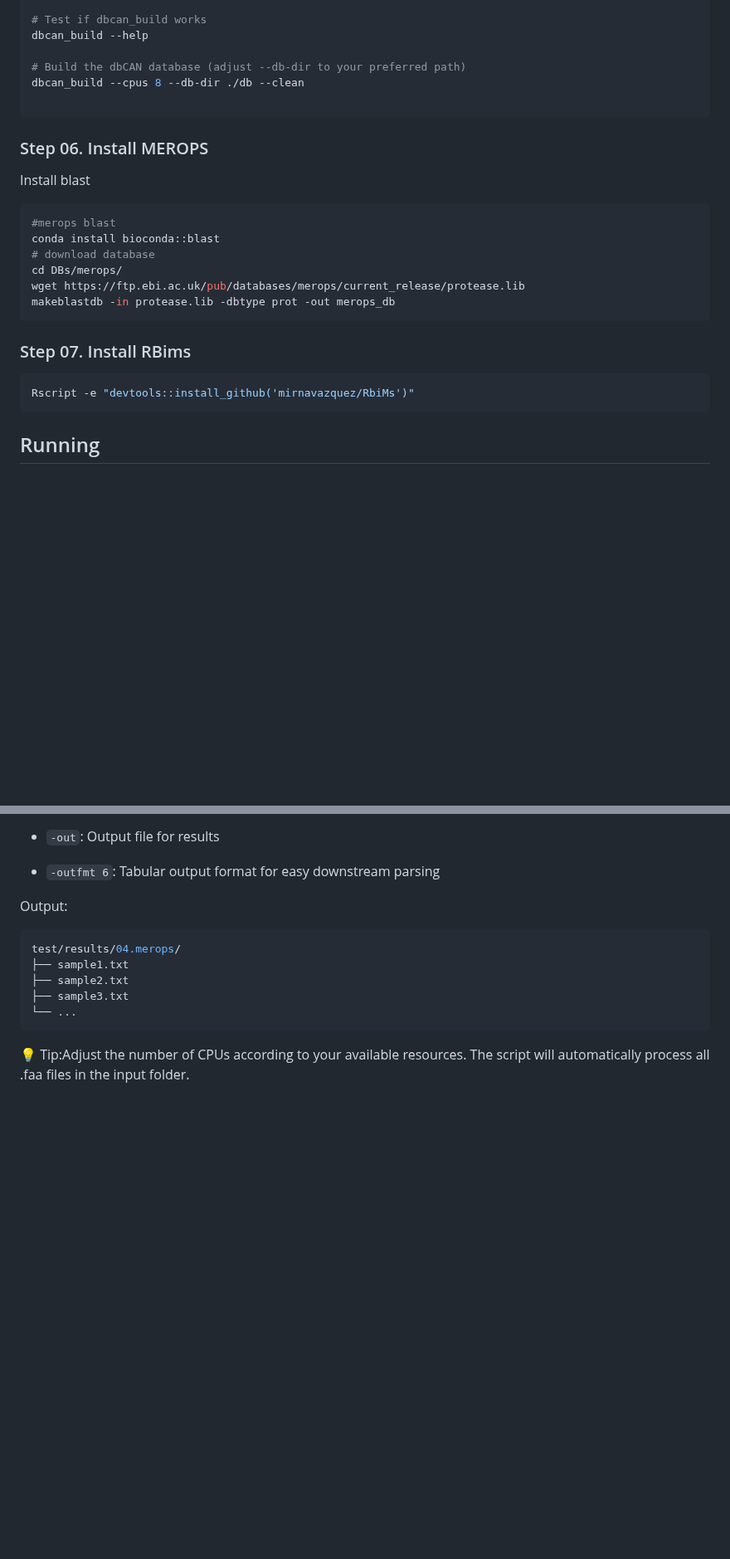
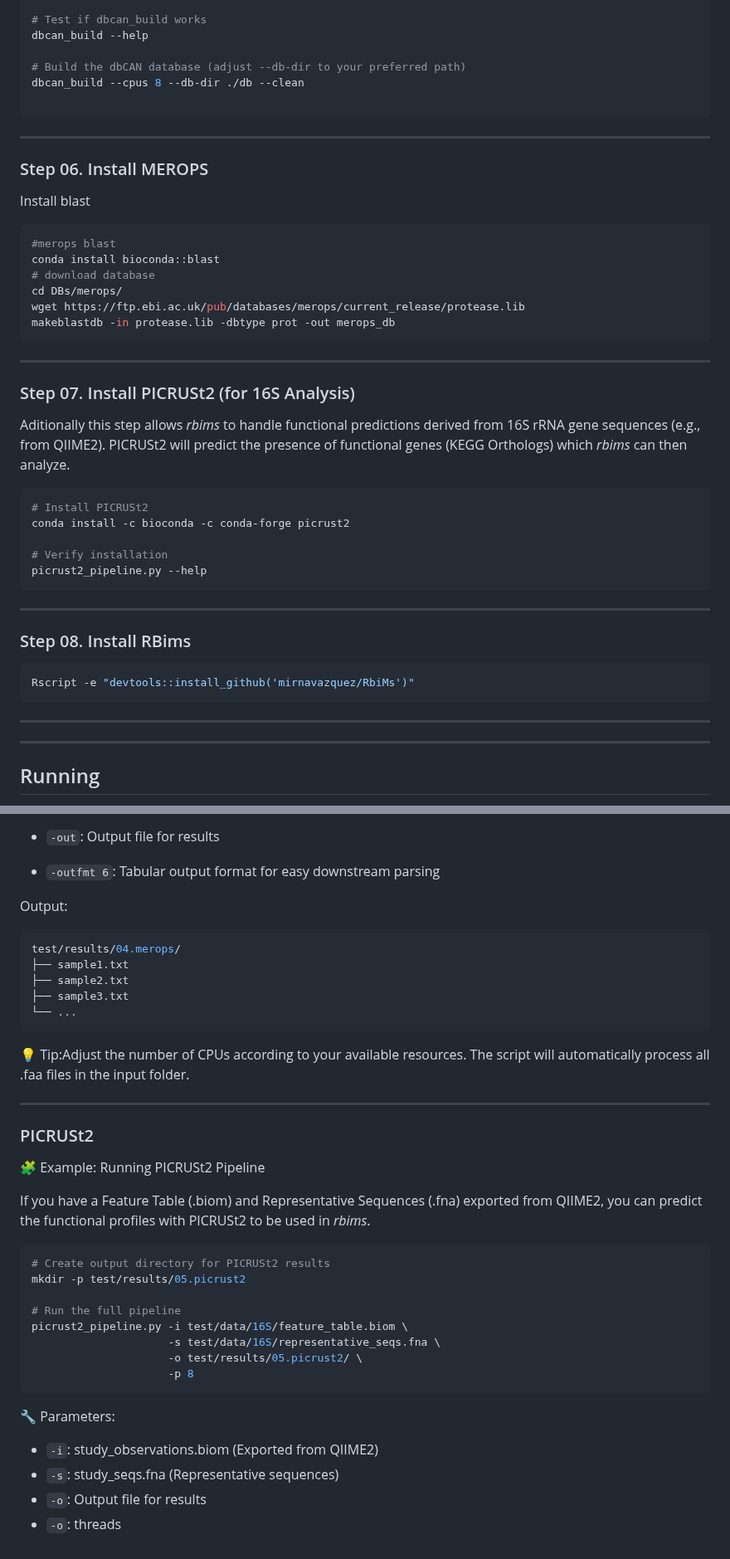
Before and after one commit to KarlaaPLM/rbims_hydrocarbon, a Markdown page: install/README.md, 2 parts joined by grey strips. Shown at 83% size. Rendered like a GitHub page; blank space fills up the shorter version.

````diff
--- a/install/README.md
+++ b/install/README.md
@@ -141,6 +146,8 @@ dbcan_build --cpus 8 --db-dir ./db --clean
 
 ```
 
+---
+
 ### Step 06. Install MEROPS
 
 Install blast
@@ -153,12 +160,29 @@ wget https://ftp.ebi.ac.uk/pub/databases/merops/current_release/protease.lib
 makeblastdb -in protease.lib -dbtype prot -out merops_db
 ```
 
-### Step 07. Install RBims
+---
+
+### Step 07. Install PICRUSt2 (for 16S Analysis)
+Aditionally this step allows *rbims* to handle functional predictions derived from 16S rRNA gene sequences (e.g., from QIIME2). PICRUSt2 will predict the presence of functional genes (KEGG Orthologs) which *rbims* can then analyze.
+
+```bash
+# Install PICRUSt2
+conda install -c bioconda -c conda-forge picrust2
+
+# Verify installation
+picrust2_pipeline.py --help
+```
+
+---
+
+### Step 08. Install RBims
 
 ```bash
 Rscript -e "devtools::install_github('mirnavazquez/RbiMs')"
 ```
 
+---
+---
 ## Running
 
 ⚠️ Important Note:
@@ -419,3 +446,26 @@ test/results/04.merops/
 ```
 💡 Tip:Adjust the number of CPUs according to your available resources.
 The script will automatically process all .faa files in the input folder.
+
+---
+### PICRUSt2
+🧩 Example: Running PICRUSt2 Pipeline
+
+If you have a Feature Table (.biom) and Representative Sequences (.fna) exported from QIIME2, you can predict the functional profiles with PICRUSt2 to be used in *rbims*.
+
+```bash
+# Create output directory for PICRUSt2 results
+mkdir -p test/results/05.picrust2
+
+# Run the full pipeline
+picrust2_pipeline.py -i test/data/16S/feature_table.biom \
+                     -s test/data/16S/representative_seqs.fna \
+                     -o test/results/05.picrust2/ \
+                     -p 8
+```
+🔧 Parameters:
+
+ - `-i`: study_observations.biom (Exported from QIIME2)
+ - `-s`: study_seqs.fna (Representative sequences)
+ - `-o`: Output file for results
+ - `-o`: threads
````
Also changed, not shown: other parts of install/README.md (+10 -2 lines).
